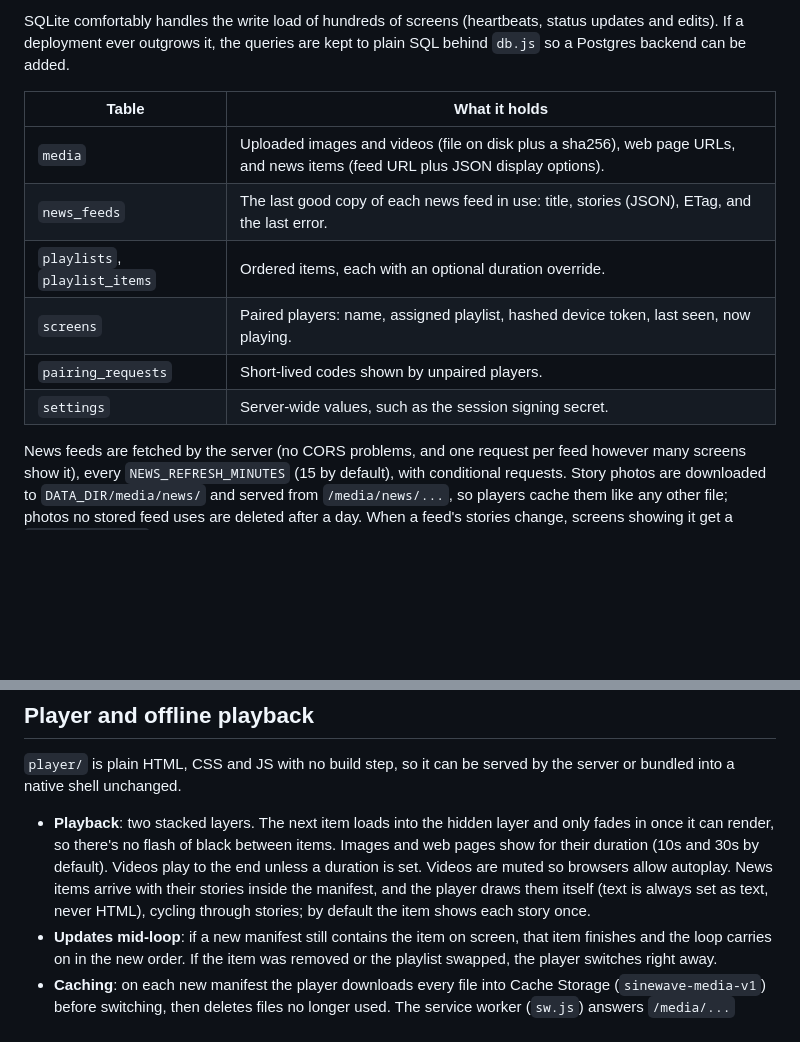
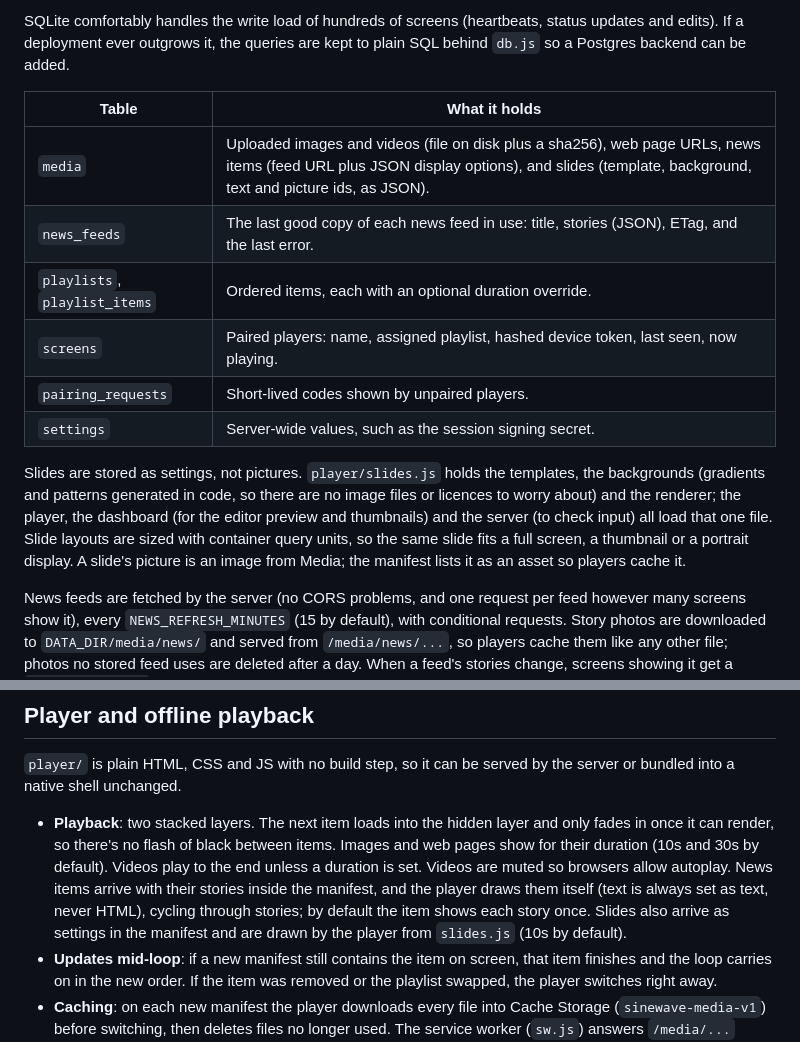
Before and after one commit to ameer1234567890/Sinewave, a Markdown page: docs/architecture.md, 2 parts joined by grey strips. Rendered like a GitHub page; blank space fills up the shorter version.

```diff
--- a/docs/architecture.md
+++ b/docs/architecture.md
@@ -32,12 +32,14 @@ SQLite comfortably handles the write load of hundreds of screens (heartbeats, st
 
 | Table | What it holds |
 | --- | --- |
-| `media` | Uploaded images and videos (file on disk plus a sha256), web page URLs, and news items (feed URL plus JSON display options). |
+| `media` | Uploaded images and videos (file on disk plus a sha256), web page URLs, news items (feed URL plus JSON display options), and slides (template, background, text and picture ids, as JSON). |
 | `news_feeds` | The last good copy of each news feed in use: title, stories (JSON), ETag, and the last error. |
 | `playlists`, `playlist_items` | Ordered items, each with an optional duration override. |
 | `screens` | Paired players: name, assigned playlist, hashed device token, last seen, now playing. |
 | `pairing_requests` | Short-lived codes shown by unpaired players. |
 | `settings` | Server-wide values, such as the session signing secret. |
+
+Slides are stored as settings, not pictures. `player/slides.js` holds the templates, the backgrounds (gradients and patterns generated in code, so there are no image files or licences to worry about) and the renderer; the player, the dashboard (for the editor preview and thumbnails) and the server (to check input) all load that one file. Slide layouts are sized with container query units, so the same slide fits a full screen, a thumbnail or a portrait display. A slide's picture is an image from Media; the manifest lists it as an asset so players cache it.
 
 News feeds are fetched by the server (no CORS problems, and one request per feed however many screens show it), every `NEWS_REFRESH_MINUTES` (15 by default), with conditional requests. Story photos are downloaded to `DATA_DIR/media/news/` and served from `/media/news/...`, so players cache them like any other file; photos no stored feed uses are deleted after a day. When a feed's stories change, screens showing it get a `content-changed` push. A feed that fails keeps its last good stories.
 
@@ -77,7 +79,7 @@ The socket also carries:
 
 `player/` is plain HTML, CSS and JS with no build step, so it can be served by the server or bundled into a native shell unchanged.
 
-- **Playback**: two stacked layers. The next item loads into the hidden layer and only fades in once it can render, so there's no flash of black between items. Images and web pages show for their duration (10s and 30s by default). Videos play to the end unless a duration is set. Videos are muted so browsers allow autoplay. News items arrive with their stories inside the manifest, and the player draws them itself (text is always set as text, never HTML), cycling through stories; by default the item shows each story once.
+- **Playback**: two stacked layers. The next item loads into the hidden layer and only fades in once it can render, so there's no flash of black between items. Images and web pages show for their duration (10s and 30s by default). Videos play to the end unless a duration is set. Videos are muted so browsers allow autoplay. News items arrive with their stories inside the manifest, and the player draws them itself (text is always set as text, never HTML), cycling through stories; by default the item shows each story once. Slides also arrive as settings in the manifest and are drawn by the player from `slides.js` (10s by default).
 - **Updates mid-loop**: if a new manifest still contains the item on screen, that item finishes and the loop carries on in the new order. If the item was removed or the playlist swapped, the player switches right away.
 - **Caching**: on each new manifest the player downloads every file into Cache Storage (`sinewave-media-v1`) before switching, then deletes files no longer used. The service worker (`sw.js`) answers `/media/...` requests from that cache, including byte-range requests, which video elements use for seeking. The player shell is network-first with a cached fallback, and the last manifest is kept in `localStorage`. Together these let a screen that reboots with no network go straight back to playing.
 - **Limits**: service workers only run on HTTPS or localhost. Browser storage quotas apply, usually a share of free disk. Web page items are always loaded live. News items play from the manifest and cached photos, so they work offline with the stories they last received.
```
Also changed, not shown: README.md (+4 -1 lines), docs/images/dashboard-slide-editor.png (added), 14 other files.
